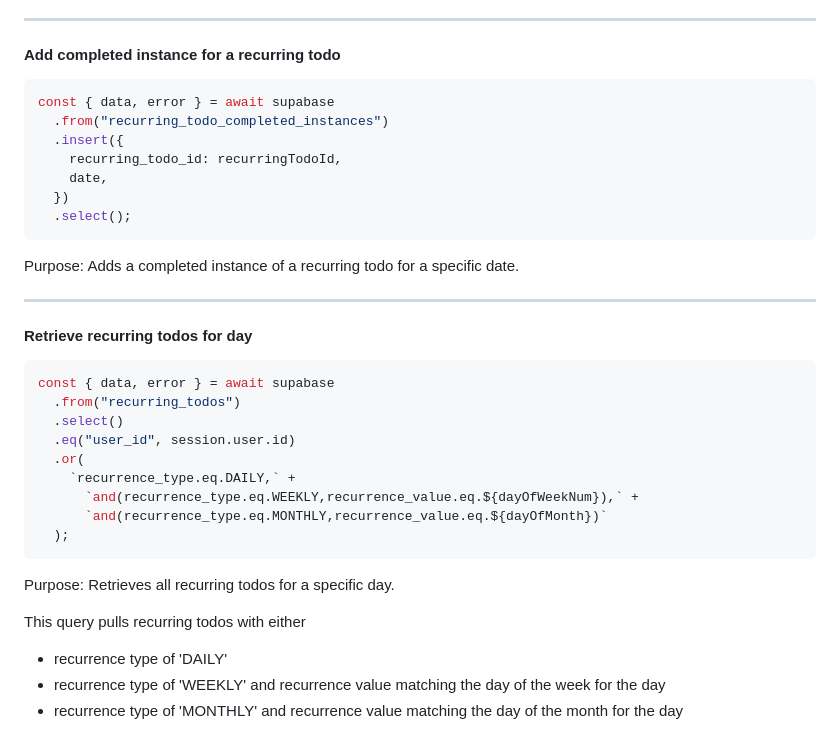
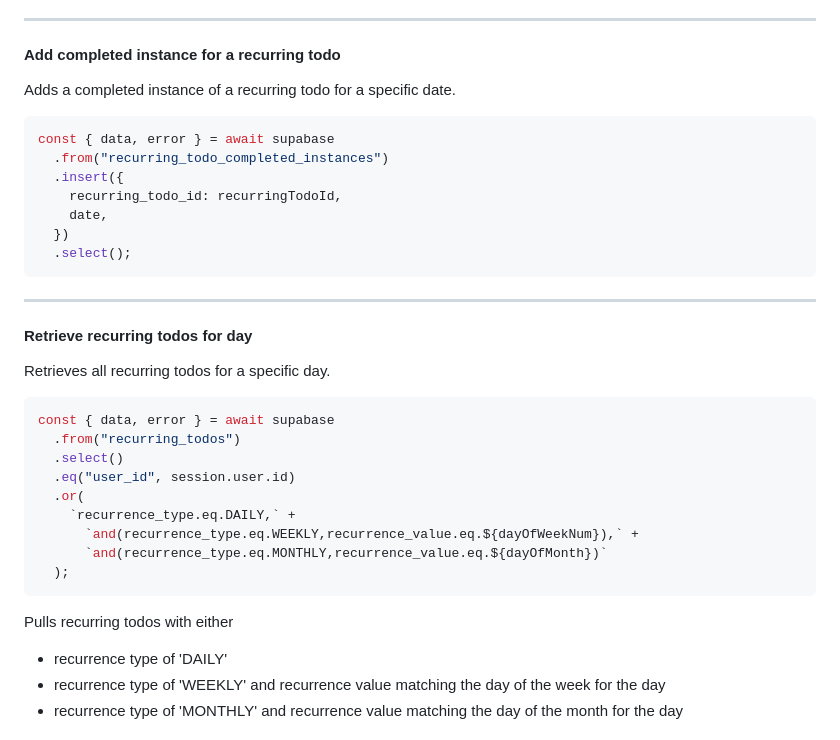
Before and after one commit to msolorio/expo_supabase_recurring_todos, a Markdown page: README.md, the part around the change printed below. GitHub-like rendering.

````diff
--- a/README.md
+++ b/README.md
@@ -98,6 +98,7 @@ Possible values for recurrence_value
 ---
 
 #### Add completed instance for a recurring todo
+Adds a completed instance of a recurring todo for a specific date.
 ```ts
 const { data, error } = await supabase
   .from("recurring_todo_completed_instances")
@@ -108,11 +109,11 @@ const { data, error } = await supabase
   .select();
 ```
 
-Purpose: Adds a completed instance of a recurring todo for a specific date.
 
 ---
 
 #### Retrieve recurring todos for day
+Retrieves all recurring todos for a specific day.
 ```ts
 const { data, error } = await supabase
   .from("recurring_todos")
@@ -124,10 +125,7 @@ const { data, error } = await supabase
       `and(recurrence_type.eq.MONTHLY,recurrence_value.eq.${dayOfMonth})`
   );
 ```
-
-Purpose: Retrieves all recurring todos for a specific day.
-
-This query pulls recurring todos with either
+Pulls recurring todos with either
 - recurrence type of 'DAILY'
 - recurrence type of 'WEEKLY' and recurrence value matching the day of the week for the day
 - recurrence type of 'MONTHLY' and recurrence value matching the day of the month for the day
````
Also changed, not shown: other parts of README.md (+7 -7 lines).
